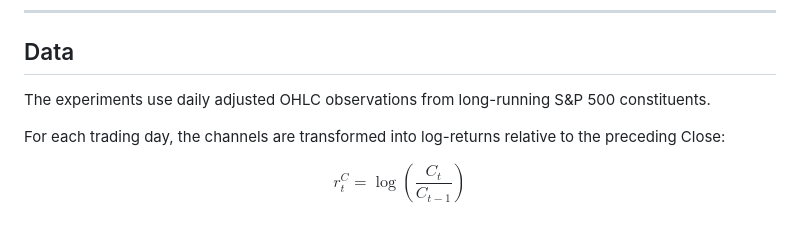
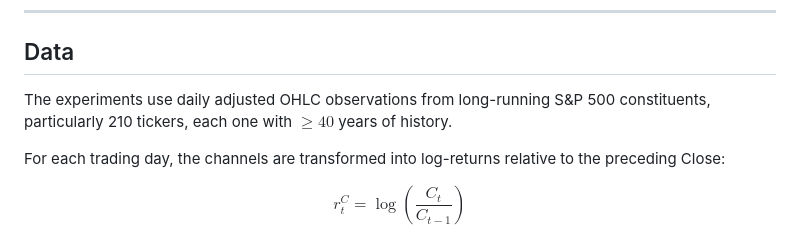
Before and after one commit to GiacomoNegri/Master-Thesis, a Markdown page: README.md, the part around the change. GitHub-like rendering.

Commit message:
Update description of data used in experiments
Clarified the number of tickers and their historical data in the Data section.

```diff
--- a/README.md
+++ b/README.md
@@ -224,7 +224,7 @@ The implementation exposes several ambiguities in the original GBM-inspired diff
 
 ## Data
 
-The experiments use daily adjusted OHLC observations from long-running S&P 500 constituents.
+The experiments use daily adjusted OHLC observations from long-running S&P 500 constituents, particularly 210 tickers, each one with $\ge 40$ years of history.
 
 For each trading day, the channels are transformed into log-returns relative to the preceding Close:
 
```
